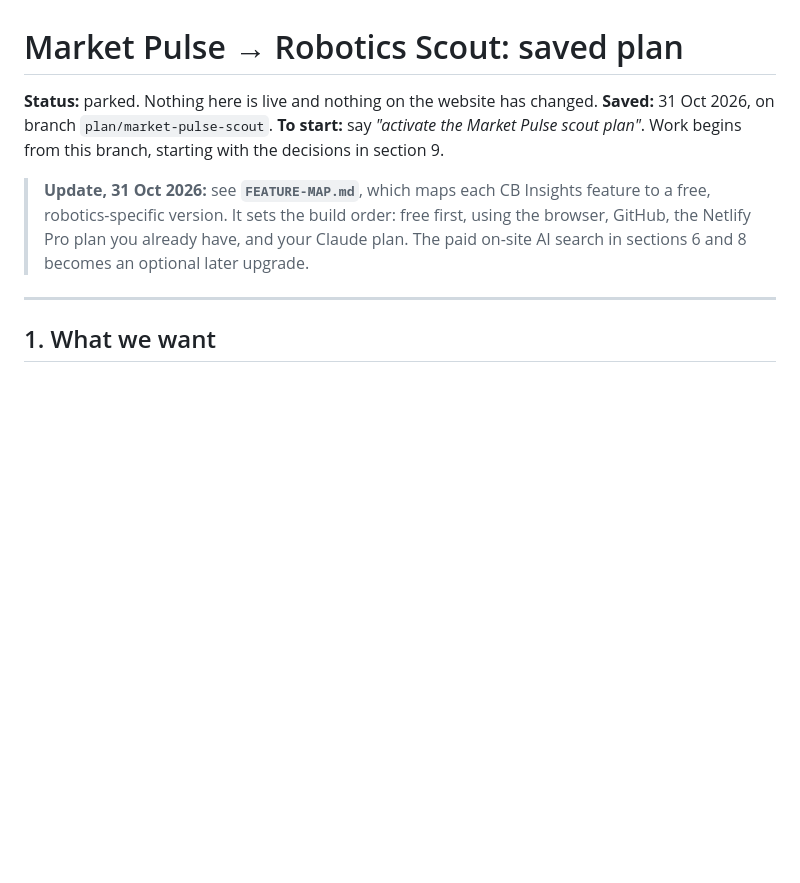
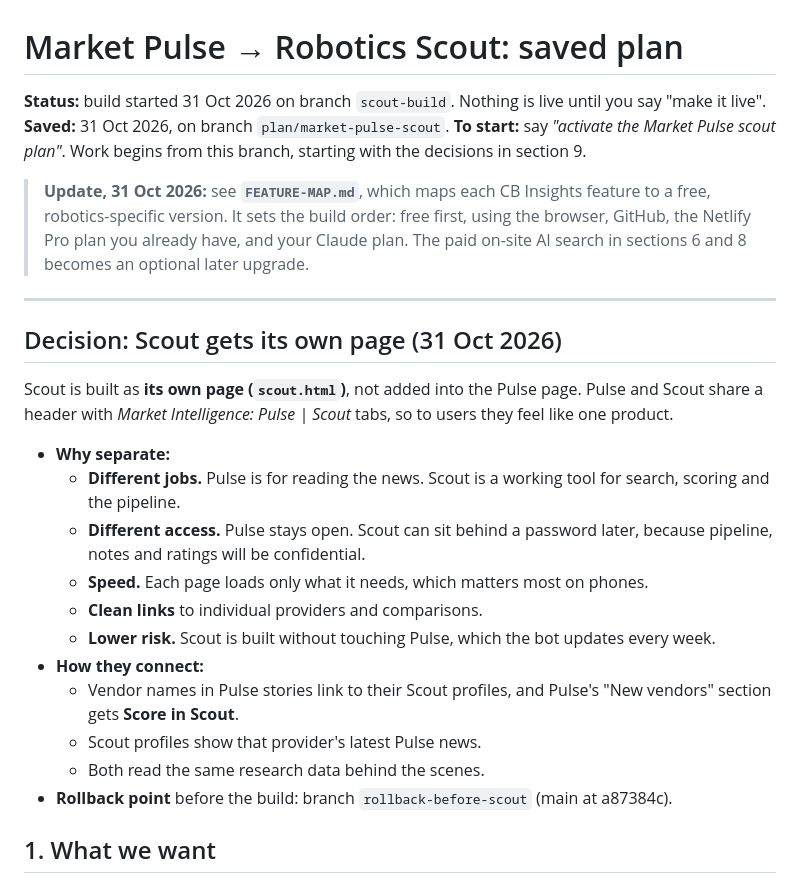
Before and after one commit to jeremyshorter32-max/Robotics-App, a Markdown page: docs/market-pulse-scout/PLAN.md, the part around the change. Drawn GitHub-style; blank space fills up the shorter version.

Commit message:
Scout plan: record the separate-page decision and the rollback point
Co-Authored-By: Claude Opus 5.5 <noreply@anthropic.com>
Claude-Session: https://claude.ai/code/session_015LyNNHuY34TMrKk8Zqnzsn

```diff
--- a/docs/market-pulse-scout/PLAN.md
+++ b/docs/market-pulse-scout/PLAN.md
@@ -1,12 +1,28 @@
 # Market Pulse → Robotics Scout: saved plan
 
-**Status:** parked. Nothing here is live and nothing on the website has changed.
+**Status:** build started 31 Oct 2026 on branch `scout-build`. Nothing is live until you say "make it live".
 **Saved:** 31 Oct 2026, on branch `plan/market-pulse-scout`.
 **To start:** say *"activate the Market Pulse scout plan"*. Work begins from this branch, starting with the decisions in section 9.
 
 > **Update, 31 Oct 2026:** see **`FEATURE-MAP.md`**, which maps each CB Insights feature to a free, robotics-specific version. It sets the build order: free first, using the browser, GitHub, the Netlify Pro plan you already have, and your Claude plan. The paid on-site AI search in sections 6 and 8 becomes an optional later upgrade.
 
 ---
+
+## Decision: Scout gets its own page (31 Oct 2026)
+
+Scout is built as **its own page (`scout.html`)**, not added into the Pulse page. Pulse and Scout share a header with *Market Intelligence: Pulse | Scout* tabs, so to users they feel like one product.
+
+- **Why separate:**
+  - **Different jobs.** Pulse is for reading the news. Scout is a working tool for search, scoring and the pipeline.
+  - **Different access.** Pulse stays open. Scout can sit behind a password later, because pipeline, notes and ratings will be confidential.
+  - **Speed.** Each page loads only what it needs, which matters most on phones.
+  - **Clean links** to individual providers and comparisons.
+  - **Lower risk.** Scout is built without touching Pulse, which the bot updates every week.
+- **How they connect:**
+  - Vendor names in Pulse stories link to their Scout profiles, and Pulse's "New vendors" section gets **Score in Scout**.
+  - Scout profiles show that provider's latest Pulse news.
+  - Both read the same research data behind the scenes.
+- **Rollback point** before the build: branch `rollback-before-scout` (main at a87384c).
 
 ## 1. What we want
 
```
Also changed, not shown: docs/market-pulse-scout/FEATURE-MAP.md (+1 -1 lines).
